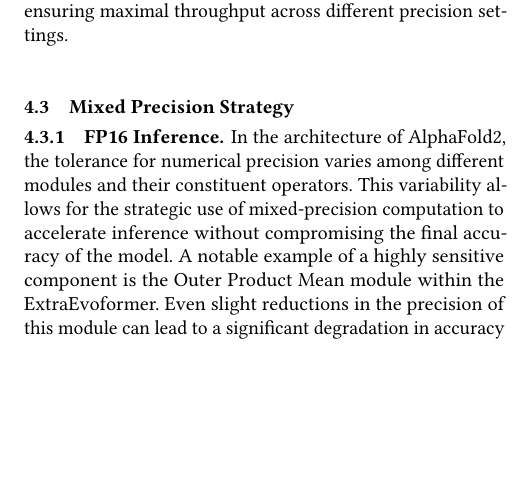
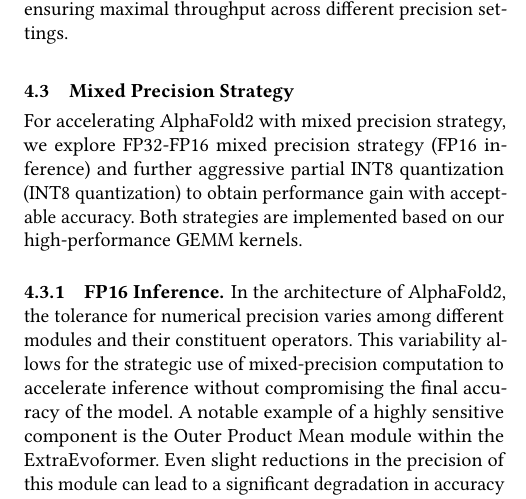
Before and after one commit to kirimiko/AF2-ICPP26-Paper, a LaTeX paper (main.tex, which reads methodology.tex): part of one column of page 6 of 11, cut so that both start at the same text, the shorter picture padded with empty space. Compiled offline with pdfLaTeX.

Commit message:
udpate mixed precision heads

```diff
--- a/methodology.tex
+++ b/methodology.tex
@@ -42,6 +42,9 @@
 % Furthermore, the 72F architecture provides high-speed on-package memory, which alleviates memory latency and bandwidth pressure. As a result, even without K-tiling, memory access is maintained at an acceptable level, ensuring efficient data access for GEMM operations. Overall, our GEMM kernel design leverages a single-step K reduction strategy, achieving an optimal balance between OPA instruction throughput and memory efficiency for AlphaFold2's typical workloads.
 
 \subsection{Mixed Precision Strategy}
+
+For accelerating AlphaFold2 with mixed precision strategy, we explore FP32-FP16 mixed precision strategy (FP16 inference) and further aggressive partial INT8 quantization (INT8 quantization) to obtain performance gain with acceptable accuracy. Both strategies are implemented based on our high-performance GEMM kernels.
+
 \subsubsection{FP16 Inference}
 % 在AlphaFold中，不同模块的算子对精度的容忍度不同。有些模块对精度非常敏感，比如ExtraEvoformer中的Outer Product Means模块，这个模块即使只是略微降低精度，也会导致最终精度大幅下降，甚至产生NAN，因此我们对这类模块仍然使用FP32精度。除了Outer Product Means模块之外，对于Softmax我们也使用FP32进行计算。在Embedding模块和Evoformer模块中，除了这两类算子之外，我们均直接使用FP16精度进行计算。
 In the architecture of AlphaFold2, the tolerance for numerical precision varies among different modules and their constituent operators. This variability allows for the strategic use of mixed-precision computation to accelerate inference without compromising the final accuracy of the model. A notable example of a highly sensitive component is the Outer Product Mean module within the ExtraEvoformer. Even slight reductions in the precision of this module can lead to a significant degradation in accuracy and potentially cause numerical instabilities, such as producing NaN (Not a Number) values. Consequently, we maintain FP32 precision for this module to ensure robust and accurate calculations.
```
